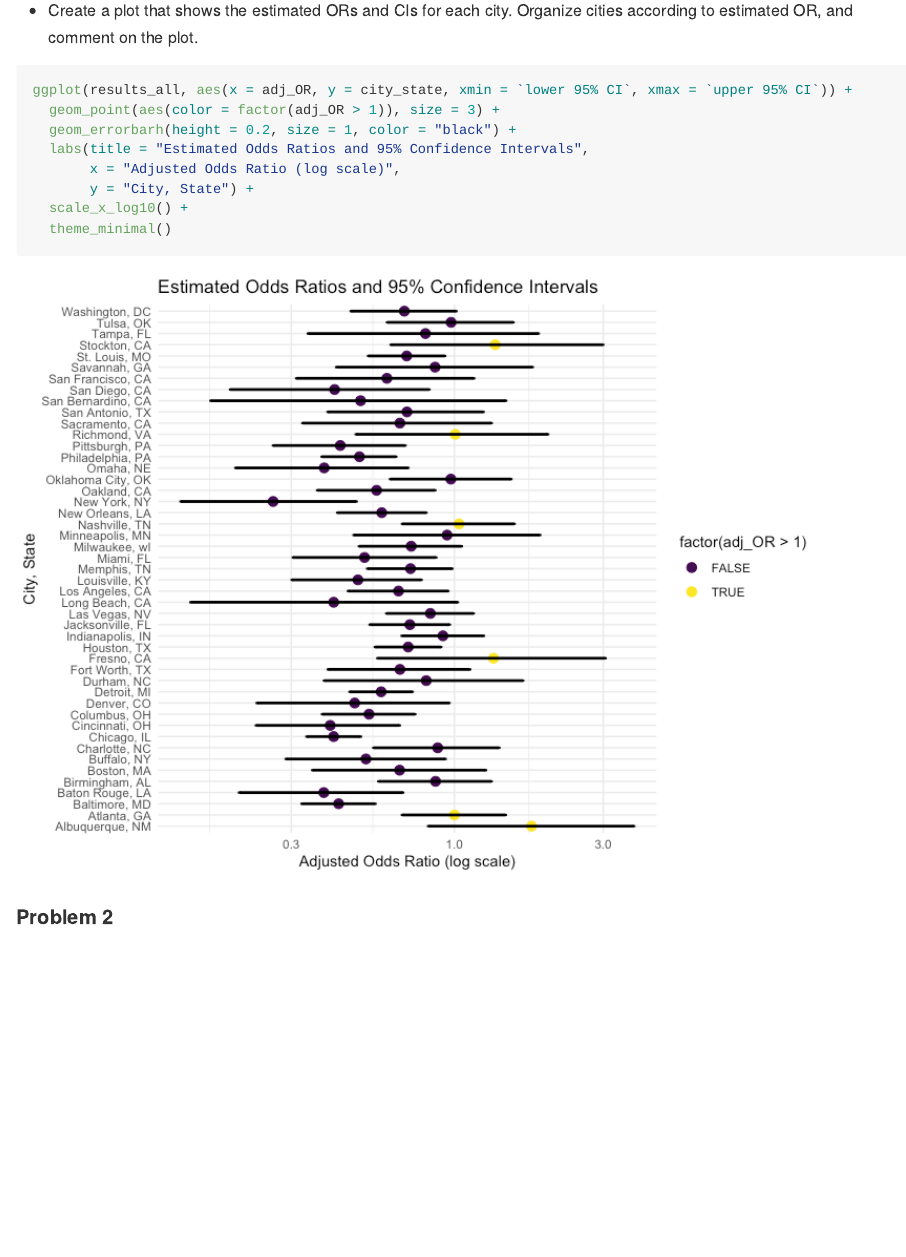
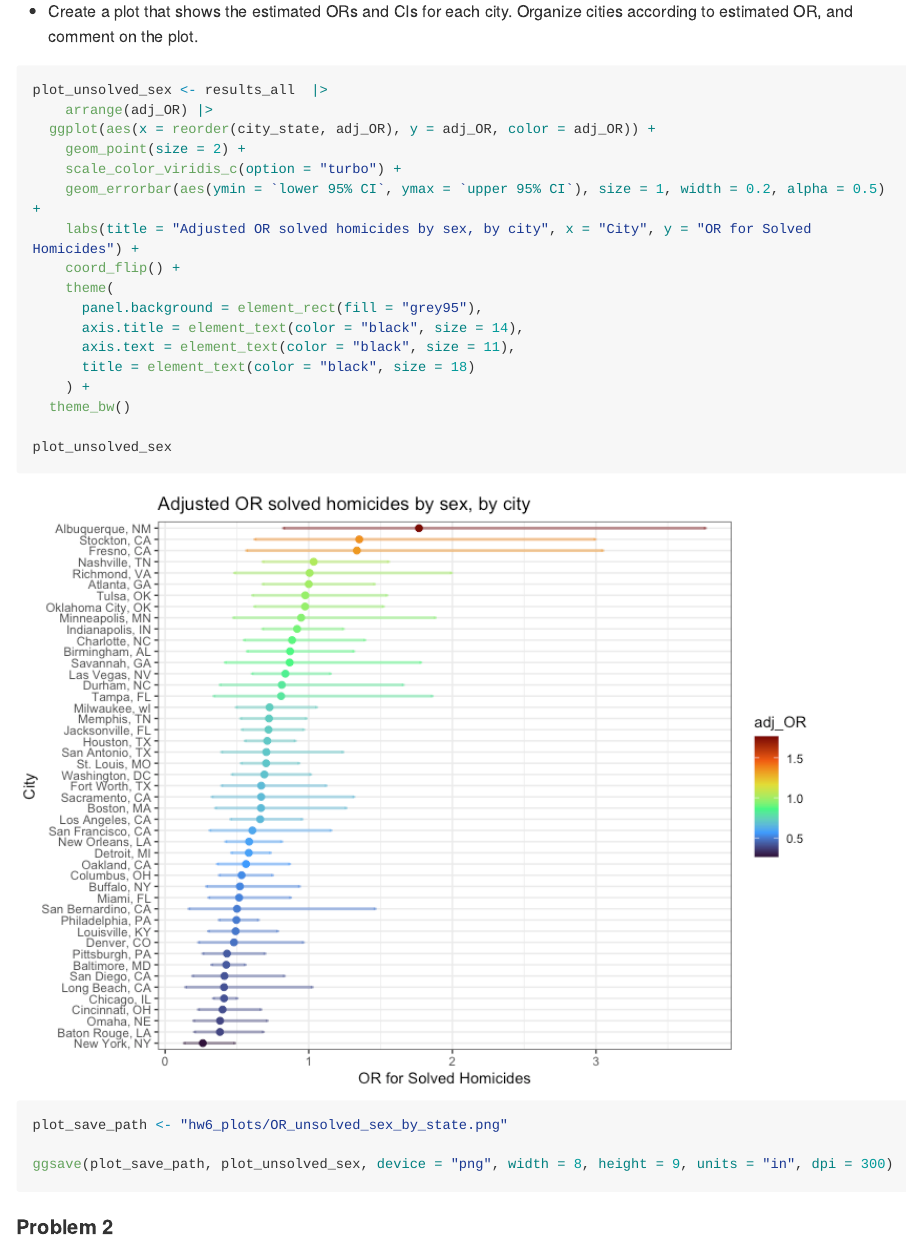
Before and after one commit to fish-carolyn/p8105_hw6_csf2135, an R Markdown document (p8105_hw6.Rmd): the page in a window 1100 px wide, from 4170 px down before the commit and from 3200 px down after it, so that both start at the same text. The pictures show the output file p8105_hw6.md that the author committed with the source, drawn offline in the style of GitHub; long lines of code are wrapped.

Commit message:
Plot for all state OR solved homicides

````diff
--- a/p8105_hw6.Rmd
+++ b/p8105_hw6.Rmd
@@ -162,14 +162,27 @@ results_all = homicide_df |>
 
 * Create a plot that shows the estimated ORs and CIs for each city. Organize cities according to estimated OR, and comment on the plot.
 ```{r}
-ggplot(results_all, aes(x = adj_OR, y = city_state, xmin = `lower 95% CI`, xmax = `upper 95% CI`)) +
-  geom_point(aes(color = factor(adj_OR > 1)), size = 3) +
-  geom_errorbarh(height = 0.2, size = 1, color = "black") +
-  labs(title = "Estimated Odds Ratios and 95% Confidence Intervals",
-       x = "Adjusted Odds Ratio (log scale)",
-       y = "City, State") +
-  scale_x_log10() +
-  theme_minimal()
+plot_unsolved_sex <- results_all  |>
+    arrange(adj_OR) |>
+  ggplot(aes(x = reorder(city_state, adj_OR), y = adj_OR, color = adj_OR)) +
+    geom_point(size = 2) +
+    scale_color_viridis_c(option = "turbo") +
+    geom_errorbar(aes(ymin = `lower 95% CI`, ymax = `upper 95% CI`), size = 1, width = 0.2, alpha = 0.5) +
+    labs(title = "Adjusted OR solved homicides by sex, by city", x = "City", y = "OR for Solved Homicides") +
+    coord_flip() +
+    theme(
+      panel.background = element_rect(fill = "grey95"),
+      axis.title = element_text(color = "black", size = 14),
+      axis.text = element_text(color = "black", size = 11),
+      title = element_text(color = "black", size = 18)
+    ) +
+  theme_bw()
+
+plot_unsolved_sex
+
+plot_save_path <- "hw6_plots/OR_unsolved_sex_by_state.png"
+
+ggsave(plot_save_path, plot_unsolved_sex, device = "png", width = 8, height = 9, units = "in", dpi = 300)
 ```
 
 #### Problem 2
````
Also changed, not shown: hw6_plots/OR_unsolved_sex_by_state.png (added), p8105_hw6.md, p8105_hw6_files/figure-gfm/unnamed-chunk-6-1.png, p8105_hw6.Rmd (4 more changed lines).
